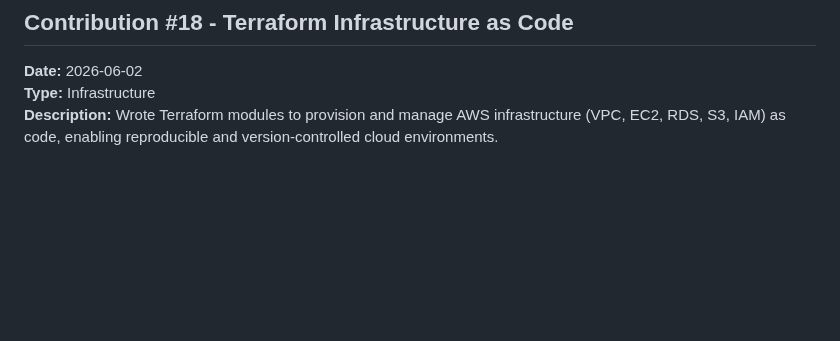
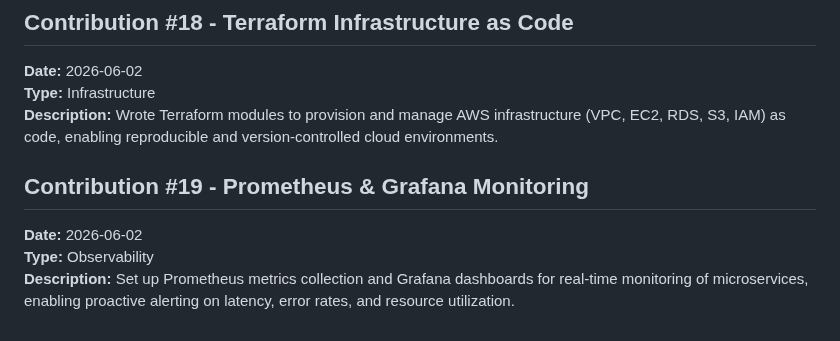
Before and after one commit to koteshyelamati/koteshyelamati, a Markdown page: open-source-contributions.md, the part around the change. GitHub-like rendering; blank space fills up the shorter version.

Commit message:
Add Contribution #19 - Prometheus and Grafana Monitoring

```diff
--- a/open-source-contributions.md
+++ b/open-source-contributions.md
@@ -97,3 +97,8 @@ This file tracks my open source contributions, projects, and community involveme
 **Date:** 2026-06-02
 **Type:** Infrastructure
 **Description:** Wrote Terraform modules to provision and manage AWS infrastructure (VPC, EC2, RDS, S3, IAM) as code, enabling reproducible and version-controlled cloud environments.
+
+## Contribution #19 - Prometheus & Grafana Monitoring
+**Date:** 2026-06-02
+**Type:** Observability
+**Description:** Set up Prometheus metrics collection and Grafana dashboards for real-time monitoring of microservices, enabling proactive alerting on latency, error rates, and resource utilization.
```
